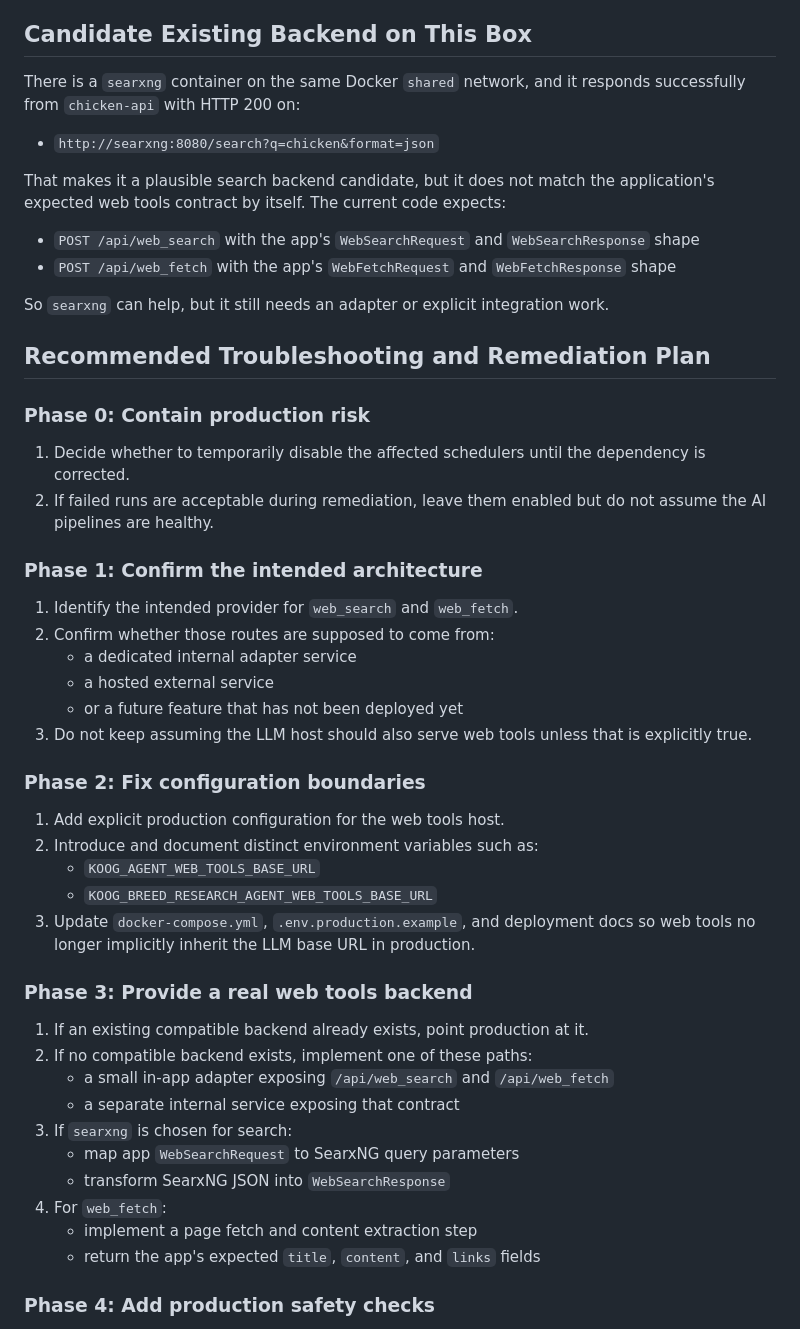
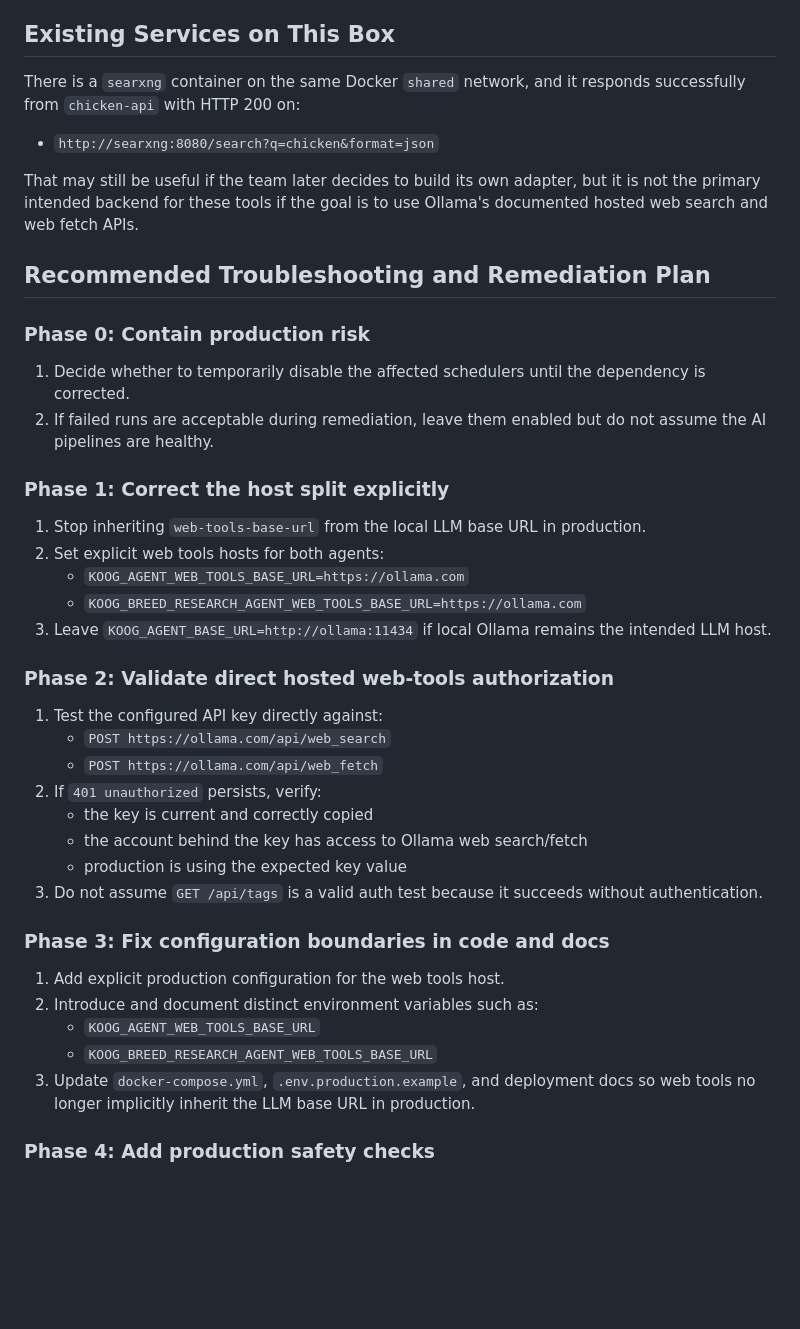
Before and after one commit to qWeX23/chicken-api, a Markdown page: docs/investigations/WEB_TOOLS_404_IN_PROD.md, the part around one of its changes. Drawn GitHub-style; blank space fills up the shorter version.

```diff
--- a/docs/investigations/WEB_TOOLS_404_IN_PROD.md
+++ b/docs/investigations/WEB_TOOLS_404_IN_PROD.md
@@ -120,18 +179,13 @@ Those are separate issues. Fixing the 404 web tool dependency is necessary, but
 3. There is no startup validation that checks whether the configured web tools host actually implements `/api/web_search` and `/api/web_fetch`.
 4. Scheduled jobs discover the mismatch only at runtime after they are already executing in production.
 
-## Candidate Existing Backend on This Box
+## Existing Services on This Box
 
 There is a `searxng` container on the same Docker `shared` network, and it responds successfully from `chicken-api` with HTTP 200 on:
 
 - `http://searxng:8080/search?q=chicken&format=json`
 
-That makes it a plausible search backend candidate, but it does not match the application's expected web tools contract by itself. The current code expects:
-
-- `POST /api/web_search` with the app's `WebSearchRequest` and `WebSearchResponse` shape
-- `POST /api/web_fetch` with the app's `WebFetchRequest` and `WebFetchResponse` shape
-
-So `searxng` can help, but it still needs an adapter or explicit integration work.
+That may still be useful if the team later decides to build its own adapter, but it is not the primary intended backend for these tools if the goal is to use Ollama's documented hosted web search and web fetch APIs.
 
 ## Recommended Troubleshooting and Remediation Plan
 
@@ -140,35 +194,32 @@ So `searxng` can help, but it still needs an adapter or explicit integration wor
 1. Decide whether to temporarily disable the affected schedulers until the dependency is corrected.
 2. If failed runs are acceptable during remediation, leave them enabled but do not assume the AI pipelines are healthy.
 
-### Phase 1: Confirm the intended architecture
+### Phase 1: Correct the host split explicitly
 
-1. Identify the intended provider for `web_search` and `web_fetch`.
-2. Confirm whether those routes are supposed to come from:
-   - a dedicated internal adapter service
-   - a hosted external service
-   - or a future feature that has not been deployed yet
-3. Do not keep assuming the LLM host should also serve web tools unless that is explicitly true.
+1. Stop inheriting `web-tools-base-url` from the local LLM base URL in production.
+2. Set explicit web tools hosts for both agents:
+   - `KOOG_AGENT_WEB_TOOLS_BASE_URL=https://ollama.com`
+   - `KOOG_BREED_RESEARCH_AGENT_WEB_TOOLS_BASE_URL=https://ollama.com`
+3. Leave `KOOG_AGENT_BASE_URL=http://ollama:11434` if local Ollama remains the intended LLM host.
 
-### Phase 2: Fix configuration boundaries
+### Phase 2: Validate direct hosted web-tools authorization
+
+1. Test the configured API key directly against:
+   - `POST https://ollama.com/api/web_search`
+   - `POST https://ollama.com/api/web_fetch`
+2. If `401 unauthorized` persists, verify:
+   - the key is current and correctly copied
+   - the account behind the key has access to Ollama web search/fetch
+   - production is using the expected key value
+3. Do not assume `GET /api/tags` is a valid auth test because it succeeds without authentication.
+
+### Phase 3: Fix configuration boundaries in code and docs
 
 1. Add explicit production configuration for the web tools host.
 2. Introduce and document distinct environment variables such as:
    - `KOOG_AGENT_WEB_TOOLS_BASE_URL`
    - `KOOG_BREED_RESEARCH_AGENT_WEB_TOOLS_BASE_URL`
 3. Update `docker-compose.yml`, `.env.production.example`, and deployment docs so web tools no longer implicitly inherit the LLM base URL in production.
-
-### Phase 3: Provide a real web tools backend
-
-1. If an existing compatible backend already exists, point production at it.
-2. If no compatible backend exists, implement one of these paths:
-   - a small in-app adapter exposing `/api/web_search` and `/api/web_fetch`
-   - a separate internal service exposing that contract
-3. If `searxng` is chosen for search:
-   - map app `WebSearchRequest` to SearxNG query parameters
-   - transform SearxNG JSON into `WebSearchResponse`
-4. For `web_fetch`:
-   - implement a page fetch and content extraction step
-   - return the app's expected `title`, `content`, and `links` fields
 
 ### Phase 4: Add production safety checks
 
```
Also changed, not shown: other parts of docs/investigations/WEB_TOOLS_404_IN_PROD.md (+84 -10 lines).
